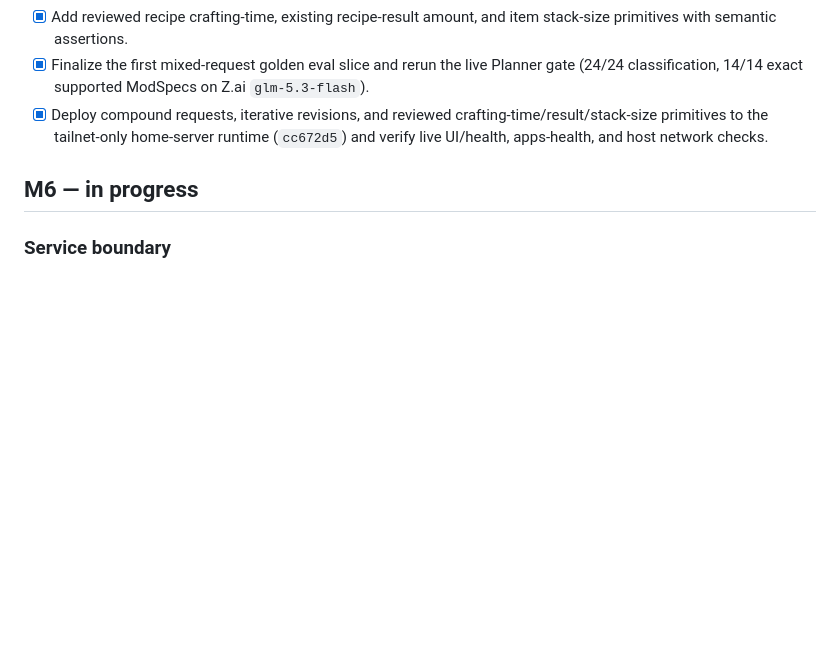
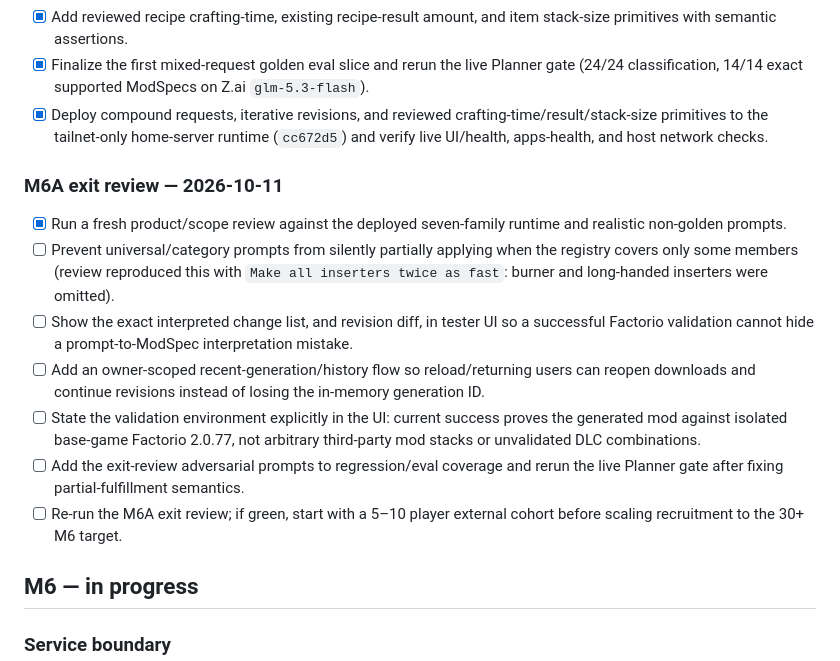
Before and after one commit to arttvad9r/modding-mvp, a Markdown page: docs/backlog.md, the part around the change. GitHub-like rendering; blank space fills up the shorter version.

Commit message:
docs: record M6A exit review blockers

```diff
--- a/docs/backlog.md
+++ b/docs/backlog.md
@@ -181,6 +181,15 @@ Before starting M2:
 - [x] Finalize the first mixed-request golden eval slice and rerun the live Planner gate (24/24 classification, 14/14 exact supported ModSpecs on Z.ai `glm-5.3-flash`).
 - [x] Deploy compound requests, iterative revisions, and reviewed crafting-time/result/stack-size primitives to the tailnet-only home-server runtime (`cc672d5`) and verify live UI/health, apps-health, and host network checks.
 
+### M6A exit review — 2026-10-11
+- [x] Run a fresh product/scope review against the deployed seven-family runtime and realistic non-golden prompts.
+- [ ] Prevent universal/category prompts from silently partially applying when the registry covers only some members (review reproduced this with `Make all inserters twice as fast`: burner and long-handed inserters were omitted).
+- [ ] Show the exact interpreted change list, and revision diff, in tester UI so a successful Factorio validation cannot hide a prompt-to-ModSpec interpretation mistake.
+- [ ] Add an owner-scoped recent-generation/history flow so reload/returning users can reopen downloads and continue revisions instead of losing the in-memory generation ID.
+- [ ] State the validation environment explicitly in the UI: current success proves the generated mod against isolated base-game Factorio 2.0.77, not arbitrary third-party mod stacks or unvalidated DLC combinations.
+- [ ] Add the exit-review adversarial prompts to regression/eval coverage and rerun the live Planner gate after fixing partial-fulfillment semantics.
+- [ ] Re-run the M6A exit review; if green, start with a 5–10 player external cohort before scaling recruitment to the 30+ M6 target.
+
 ## M6 — in progress
 
 ### Service boundary
```
Also changed, not shown: docs/roadmap.md (+8 -2 lines).
